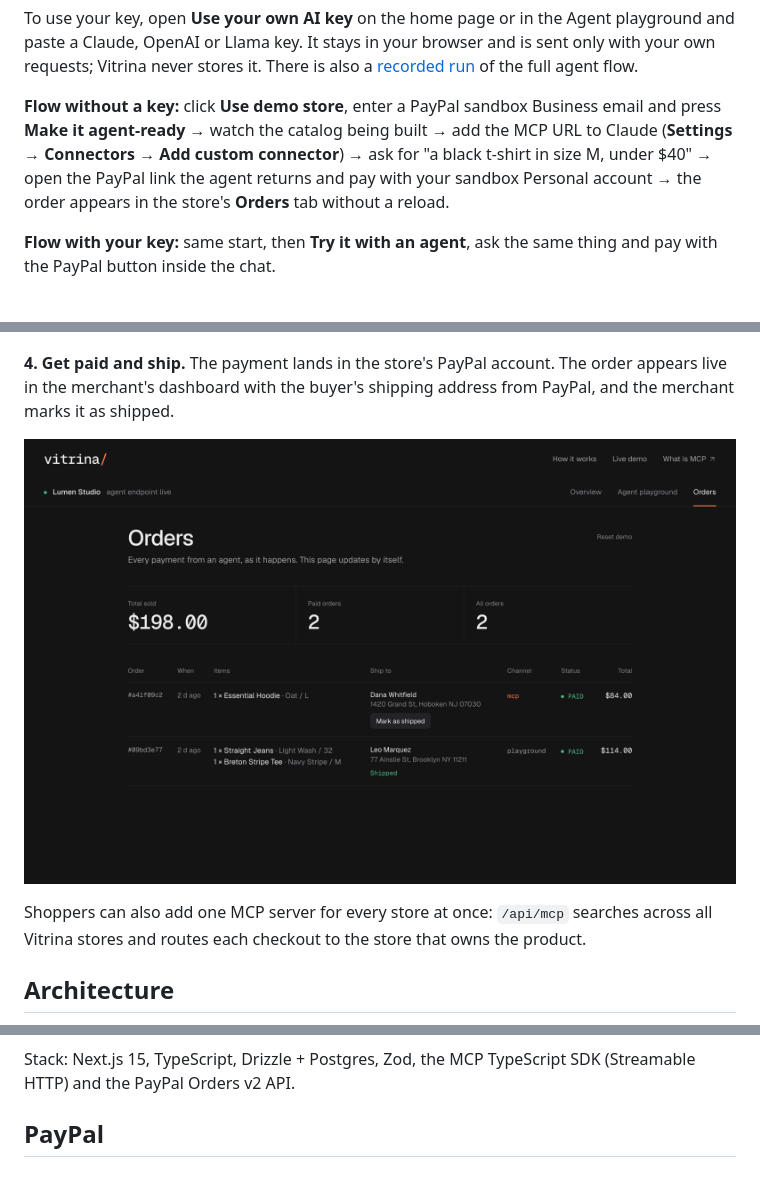
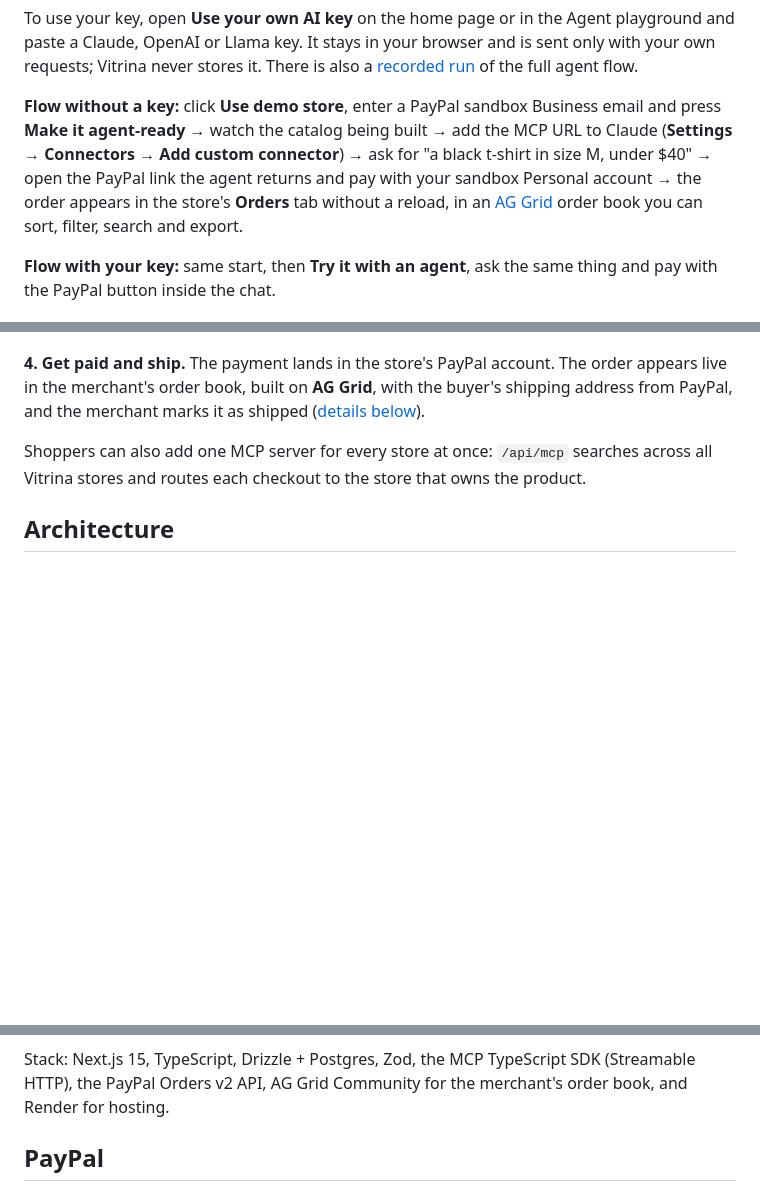
Before and after one commit to nicopriotto/vitrina, a Markdown page: README.md, 3 parts joined by grey strips. Rendered like a GitHub page; pictures changed too: docs/screenshots/orders.png; blank space fills up the shorter version.

````diff
--- a/README.md
+++ b/README.md
@@ -21,7 +23,7 @@ Paste a store URL. Vitrina reads the site, builds a structured catalog and publi
 
 To use your key, open **Use your own AI key** on the home page or in the Agent playground and paste a Claude, OpenAI or Llama key. It stays in your browser and is sent only with your own requests; Vitrina never stores it. There is also a [recorded run](https://vitrina-q1if.onrender.com/demo/playground) of the full agent flow.
 
-**Flow without a key:** click **Use demo store**, enter a PayPal sandbox Business email and press **Make it agent-ready** → watch the catalog being built → add the MCP URL to Claude (**Settings → Connectors → Add custom connector**) → ask for "a black t-shirt in size M, under $40" → open the PayPal link the agent returns and pay with your sandbox Personal account → the order appears in the store's **Orders** tab without a reload.
+**Flow without a key:** click **Use demo store**, enter a PayPal sandbox Business email and press **Make it agent-ready** → watch the catalog being built → add the MCP URL to Claude (**Settings → Connectors → Add custom connector**) → ask for "a black t-shirt in size M, under $40" → open the PayPal link the agent returns and pay with your sandbox Personal account → the order appears in the store's **Orders** tab without a reload, in an [AG Grid](#merchant-dashboard-built-on-ag-grid) order book you can sort, filter, search and export.
 
 **Flow with your key:** same start, then **Try it with an agent**, ask the same thing and pay with the PayPal button inside the chat.
 
@@ -45,9 +47,7 @@ Vitrina closes that gap with no integration work from the merchant: a URL become
 
 ![Agent playground](docs/screenshots/agent.png)
 
-**4. Get paid and ship.** The payment lands in the store's PayPal account. The order appears live in the merchant's dashboard with the buyer's shipping address from PayPal, and the merchant marks it as shipped.
-
-![Orders](docs/screenshots/orders.png)
+**4. Get paid and ship.** The payment lands in the store's PayPal account. The order appears live in the merchant's order book, built on **AG Grid**, with the buyer's shipping address from PayPal, and the merchant marks it as shipped ([details below](#merchant-dashboard-built-on-ag-grid)).
 
 Shoppers can also add one MCP server for every store at once: `/api/mcp` searches across all Vitrina stores and routes each checkout to the store that owns the product.
 
@@ -69,6 +69,6 @@ flowchart LR
 ```
 
-Stack: Next.js 15, TypeScript, Drizzle + Postgres, Zod, the MCP TypeScript SDK (Streamable HTTP) and the PayPal Orders v2 API.
+Stack: Next.js 15, TypeScript, Drizzle + Postgres, Zod, the MCP TypeScript SDK (Streamable HTTP), the PayPal Orders v2 API, AG Grid Community for the merchant's order book, and Render for hosting.
 
 ## PayPal
 
````
Also changed, not shown: other parts of README.md (+27 -2 lines), 7 other files.
